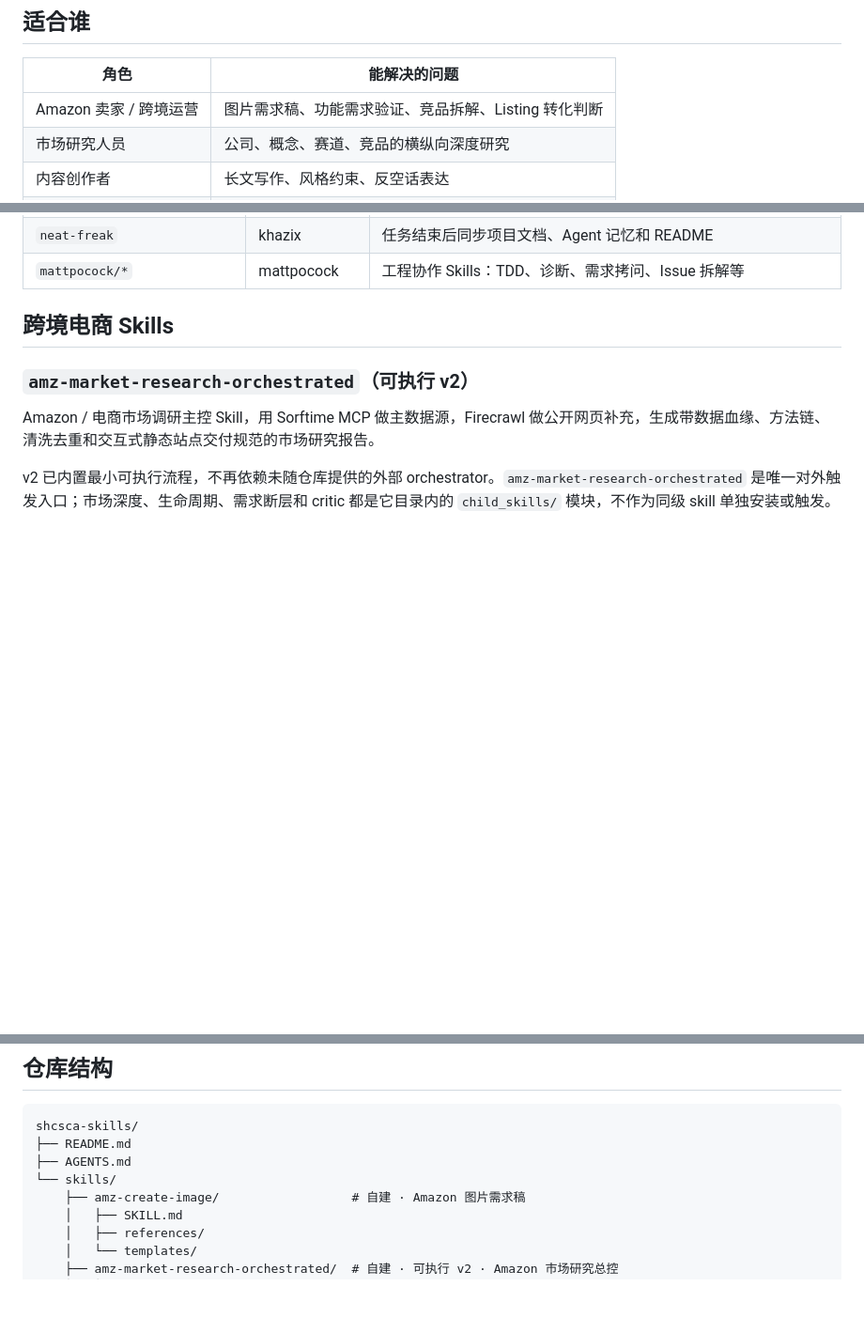
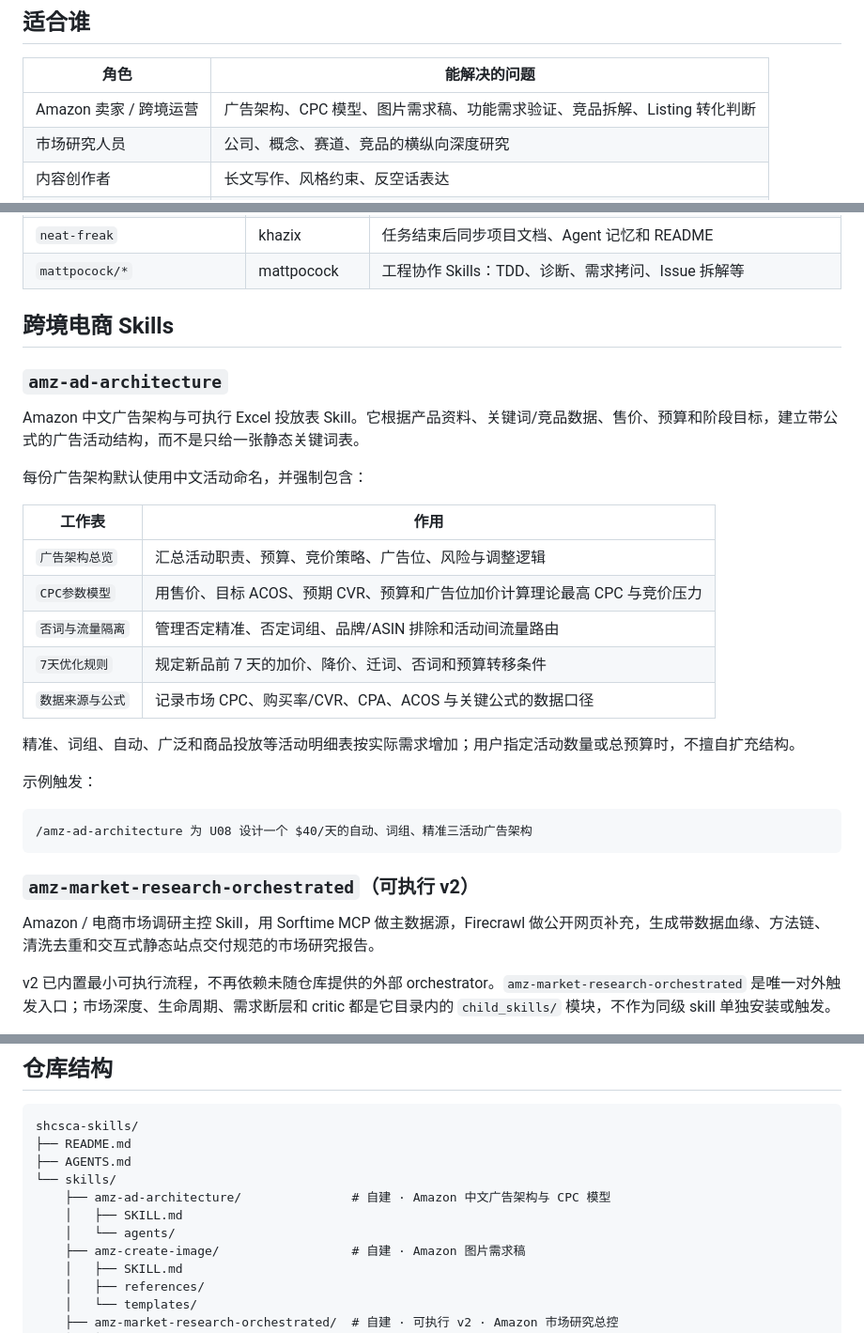
Before and after one commit to SHCSCA/shcsca-skills, a Markdown page: README.md, 3 parts joined by grey strips. Shown at 94% size. GitHub-like rendering; blank space fills up the shorter version.

Commit message:
Document amz-ad-architecture

````diff
--- a/README.md
+++ b/README.md
@@ -12,7 +12,7 @@
 
 | 角色 | 能解决的问题 |
 |---|---|
-| Amazon 卖家 / 跨境运营 | 图片需求稿、功能需求验证、竞品拆解、Listing 转化判断 |
+| Amazon 卖家 / 跨境运营 | 广告架构、CPC 模型、图片需求稿、功能需求验证、竞品拆解、Listing 转化判断 |
 | 市场研究人员 | 公司、概念、赛道、竞品的横纵向深度研究 |
 | 内容创作者 | 长文写作、风格约束、反空话表达 |
 | 工程团队 | TDD、调试、需求拷问、Issue 拆解、架构改进 |
@@ -53,6 +54,28 @@ cp -r skills/<skill-name> ~/.openclaw/skills/
 | `mattpocock/*` | mattpocock | 工程协作 Skills：TDD、诊断、需求拷问、Issue 拆解等 |
 
 ## 跨境电商 Skills
+
+### `amz-ad-architecture`
+
+Amazon 中文广告架构与可执行 Excel 投放表 Skill。它根据产品资料、关键词/竞品数据、售价、预算和阶段目标，建立带公式的广告活动结构，而不是只给一张静态关键词表。
+
+每份广告架构默认使用中文活动命名，并强制包含：
+
+| 工作表 | 作用 |
+|---|---|
+| `广告架构总览` | 汇总活动职责、预算、竞价策略、广告位、风险与调整逻辑 |
+| `CPC参数模型` | 用售价、目标 ACOS、预期 CVR、预算和广告位加价计算理论最高 CPC 与竞价压力 |
+| `否词与流量隔离` | 管理否定精准、否定词组、品牌/ASIN 排除和活动间流量路由 |
+| `7天优化规则` | 规定新品前 7 天的加价、降价、迁词、否词和预算转移条件 |
+| `数据来源与公式` | 记录市场 CPC、购买率/CVR、CPA、ACOS 与关键公式的数据口径 |
+
+精准、词组、自动、广泛和商品投放等活动明细表按实际需求增加；用户指定活动数量或总预算时，不擅自扩充结构。
+
+示例触发：
+
+```text
+/amz-ad-architecture 为 U08 设计一个 $40/天的自动、词组、精准三活动广告架构
+```
 
 ### `amz-market-research-orchestrated`（可执行 v2）
 
@@ -235,6 +258,9 @@ shcsca-skills/
 ├── README.md
 ├── AGENTS.md
 └── skills/
+    ├── amz-ad-architecture/               # 自建 · Amazon 中文广告架构与 CPC 模型
+    │   ├── SKILL.md
+    │   └── agents/
     ├── amz-create-image/                  # 自建 · Amazon 图片需求稿
     │   ├── SKILL.md
     │   ├── references/
````
Also changed, not shown: other parts of README.md (+1 -0 lines).
